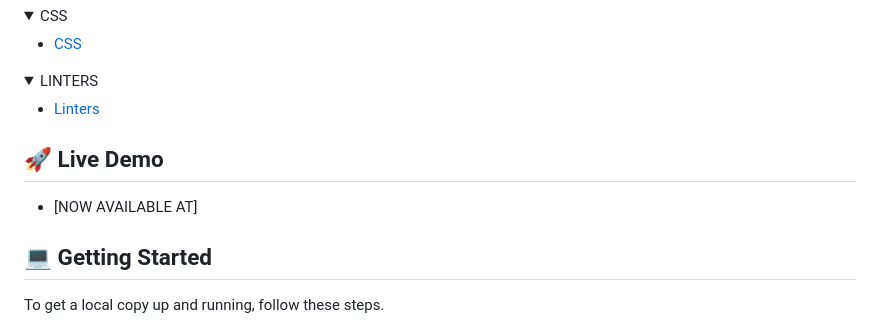
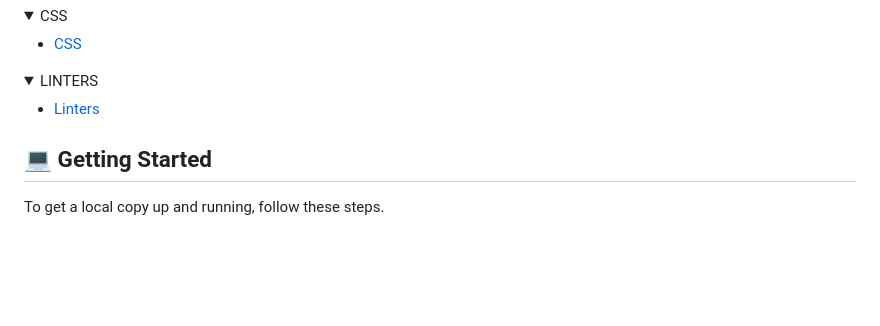
Before and after one commit to shurichmond/My-Portfolio, a Markdown page: README.md, the part around the change. Rendered like a GitHub page; folded sections open; blank space fills up the shorter version.

```diff
--- a/README.md
+++ b/README.md
@@ -50,10 +50,6 @@
     <li><a href="https://github.com/microverseinc/linters-config">Linters</a></li>
   </ul>
 </details>
-
-## 🚀 Live Demo <a name="live-demo"></a>
-
-- [NOW AVAILABLE AT]
 
 ## 💻 Getting Started <a name="getting-started"></a>
 
```
